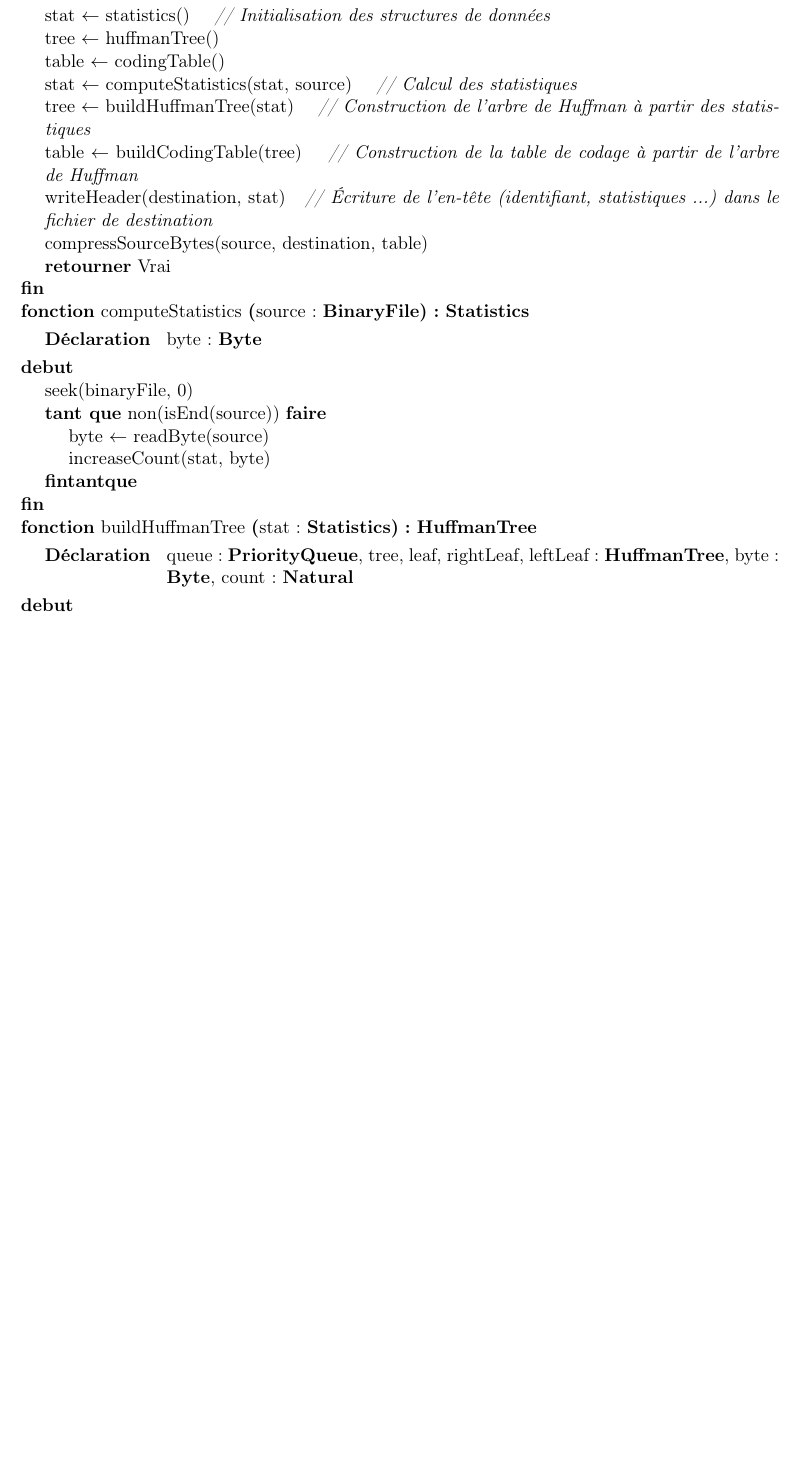
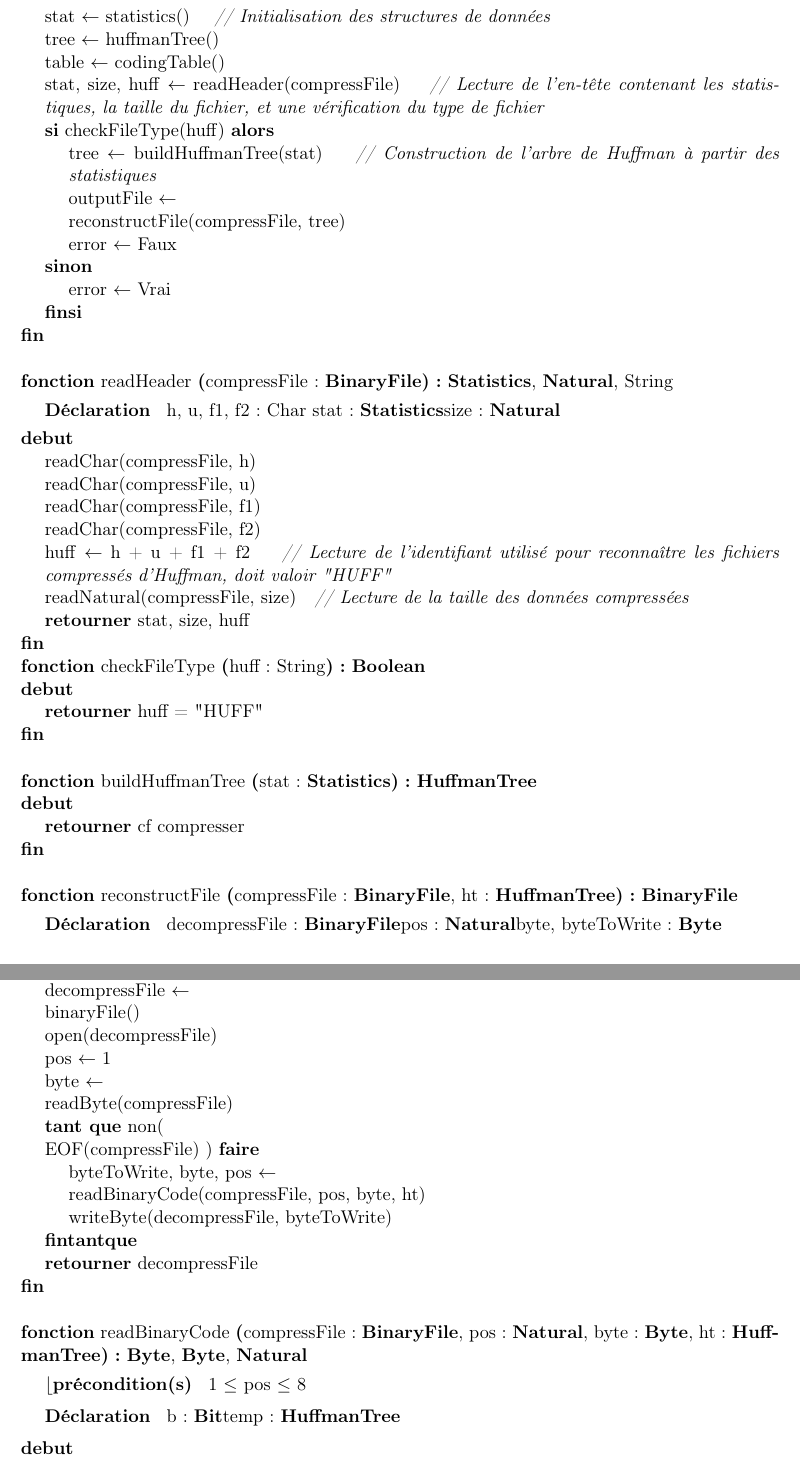
Before and after one commit to AlixANNERAUD/Huffman_compressor, a LaTeX document (rapport/rapport.tex, which reads rapport/conceptionDetaillee/decompresser.tex): part of page 15 of 23 before the commit and two parts of pages 15 and 16 of 24 after it, the two joined at a grey line, cut so that both start at the same text, the shorter picture padded with empty space. Compiled offline with pdfLaTeX.

Commit message:
#20 Detailed conception of decompress completed

```diff
--- a/rapport/conceptionDetaillee/decompresser.tex
+++ b/rapport/conceptionDetaillee/decompresser.tex
@@ -1,64 +1,94 @@
 \section{Decompresser}
 
 \begin{algorithme}
-% Déclaration
-    \fonction{compresser}{source, destination : \binaryFile}{\booleen}{}
-% Déclaration
+    \procedure {decompress}{\paramEntree {compressFile : \binaryFile}, \paramEntreeSortie{outputFile : \binaryFile, \paramSortie{error : \booleen}}}{}
     {stat : \statistics,
      tree : \huffmanTree,
      table : \codingTable}
-% Corps
     {
         \affecter{stat}{statistics()}
         \commentaire{Initialisation des structures de données}
         \affecter{tree}{huffmanTree()}
         \affecter{table}{codingTable()}
-    \affecter{stat}{computeStatistics(stat, source)}
-    \commentaire{Calcul des statistiques}
+        \affecter{stat, size, huff}{readHeader(compressFile)}
+        \commentaire{Lecture de l'en-tête contenant les statistiques, la taille du fichier, et une vérification du type de fichier}
+        \sialorssinon{checkFileType(huff)}{
             \affecter{tree}{buildHuffmanTree(stat)}
             \commentaire{Construction de l'arbre de Huffman à partir des statistiques}
-    \affecter{table}{buildCodingTable(tree)}
-    \commentaire{Construction de la table de codage à partir de l'arbre de Huffman}
-    \instruction{writeHeader(destination, stat)}
-    \commentaire{Écriture de l'en-tête (identifiant, statistiques ...) dans le fichier de destination}
-    \instruction{compressSourceBytes(source, destination, table)}
-    \retourner{Vrai}
+            \affecter {outputFile}{\instruction{reconstructFile(compressFile, tree)}}
+            \affecter{error}{Faux}
         }
-
-    \fonction{computeStatistics}{source : \binaryFile}{\statistics}{}
-    {byte : \byte}
         {
-    \instruction{seek(binaryFile, 0)}
-    \tantque{non(isEnd(source))}
-    {
-        \affecter{byte}{readByte(source)}
-        \instruction{increaseCount(stat, byte)}
-    }}
-
-    \fonction{buildHuffmanTree}{stat : \statistics}{\huffmanTree}{}
-    {queue : \priorityQueue,
-     tree, leaf, rightLeaf, leftLeaf : \huffmanTree,
-     byte : \byte,
-     count : \naturel}
-    {
-        \affecter{queue}{priorityQueue()}
-        \pour{i}{0}{255}{}
-        {
-            \affecter{byte}{i}
-            \affecter{count}{getCount(stat, byte)}
-            \sialors{count > 0}
-            {
-                \affecter{leaf}{newLeaf(byte, count)}
-                \instruction{push(queue, leaf)}
+            \affecter{error}{Vrai}
         }
     }
-
-        \tantque{non(isEmpty(queue))}
+    \espace
+    \fonction{readHeader}{compressFile : \binaryFile} {\statistics, \naturel, String}
+    {}
+    {h, u, f1, f2 : Char
+     stat : \statistics
+     size : \naturel
+    }
     {
-            \affecter{leftLeaf}{pop(queue)}
-            \affecter{rightLeaf}{pop(queue)}
-            \affecter{tree}{newNode(leftLeaf, rightLeaf)}
-            \instruction{push(queue, tree)}
+        \instruction{readChar(compressFile, h)}
+        \instruction{readChar(compressFile, u)}
+        \instruction{readChar(compressFile, f1)}
+        \instruction{readChar(compressFile, f2)}
+        \affecter{huff}{h + u + f1 + f2}
+        \commentaire{Lecture de l'identifiant utilisé pour reconnaître les fichiers compressés d'Huffman, doit valoir "HUFF"}
+        \instruction{readNatural(compressFile, size)}
+        \commentaire{Lecture de la taille des données compressées}
+        \retourner {stat, size, huff}
     }
+    \fonction {checkFileType}{huff : String}{\booleen}{}
+    {}
+    {
+        \retourner {huff = "HUFF"}
     }
+    \espace
+    \fonction{buildHuffmanTree}{stat : \statistics}{\huffmanTree}
+    {}
+    {}
+    {
+        \retourner {cf compresser}
+    }
+    \espace
+    \fonction {reconstructFile}{compressFile : \binaryFile, ht : \huffmanTree}{\binaryFile}{}
+    {decompressFile : \binaryFile
+     pos : \naturel
+     byte, byteToWrite : \byte}
+    {
+        \affecter{decompressFile}{\instruction{binaryFile()}}
+        \instruction{open(decompressFile)}
+        \affecter{pos}{1}
+        \affecter{byte}{\instruction{readByte(compressFile)}}
+        \tantque{non(\instruction{EOF(compressFile)})}{
+            \affecter{byteToWrite, byte, pos}{\instruction{readBinaryCode(compressFile, pos, byte, ht)}}
+            \instruction{writeByte(decompressFile, byteToWrite)}
+        }
+        \retourner{decompressFile}
+    }
+    \espace
+    \fonction{readBinaryCode}{compressFile : \binaryFile, pos : \naturel, byte : \byte, ht : \huffmanTree}{\byte, \byte, \naturel}{1 $\leq$ pos $\leq$ 8}
+    {b : \bit
+    temp : \huffmanTree}
+    {
+        \affecter{temp}{ht}
+        \tantque{non(isLeaf(temp))}{
+            \tantque{pos < 9 et non(isLeaf(temp))}{
+                \affecter{b}{getBit(byte, pos)}
+                \sialorssinon{b = 0}{
+                    \affecter{temp}{getLeftChild(temp)}
+                }
+                {
+                    \affecter{temp}{getRightChild(temp)}
+                }
+                \affecter{pos}{pos+1}
+            }
+            \affecter{pos}{1}
+            \affecter{byte}{\instruction{readByte(compress)}}
+        }
+        \retourner{getValue(temp), byte, pos}
+    }
+    \espace
 \end{algorithme}
```
Also changed, not shown: rapport/analyse/decompression.tex (+3 -3 lines), rapport/conceptionPreliminaire/compression.tex (+0 -2 lines), rapport/conceptionPreliminaire/decompression.tex (+4 -4 lines). Lines whose indentation alone changed are shown as unchanged.
